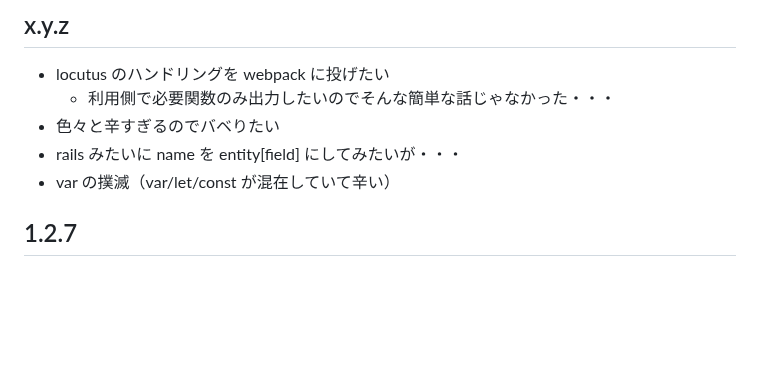
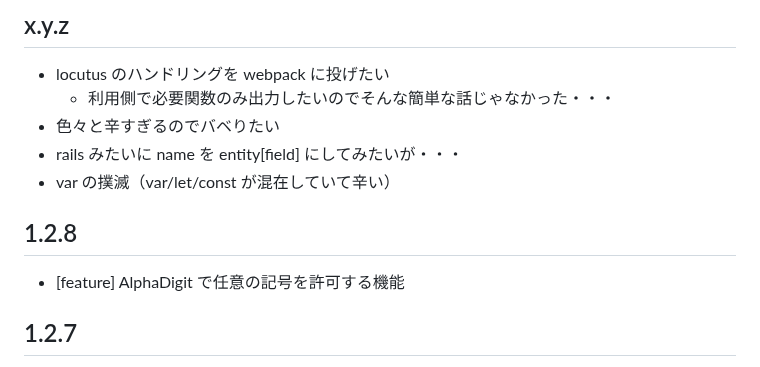
Before and after one commit to arima-ryunosuke/php-validator, a Markdown page: RELEASE.md, the part around the change. Rendered like a GitHub page; blank space fills up the shorter version.

```diff
--- a/RELEASE.md
+++ b/RELEASE.md
@@ -23,6 +23,10 @@
 - 色々と辛すぎるのでバベりたい
 - rails みたいに name を entity[field] にしてみたいが・・・
 - var の撲滅（var/let/const が混在していて辛い）
+
+## 1.2.8
+
+- [feature] AlphaDigit で任意の記号を許可する機能
 
 ## 1.2.7
 
```
